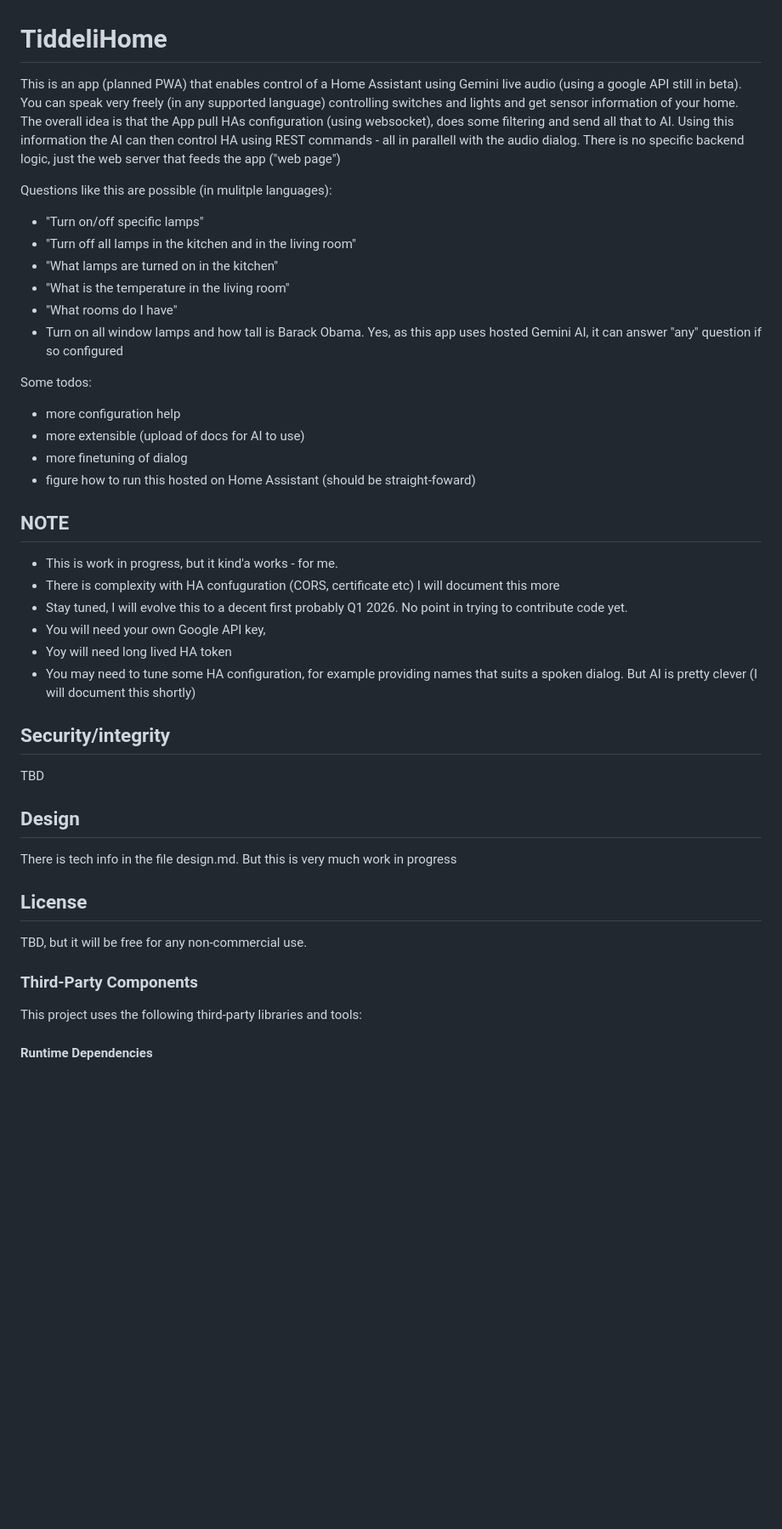
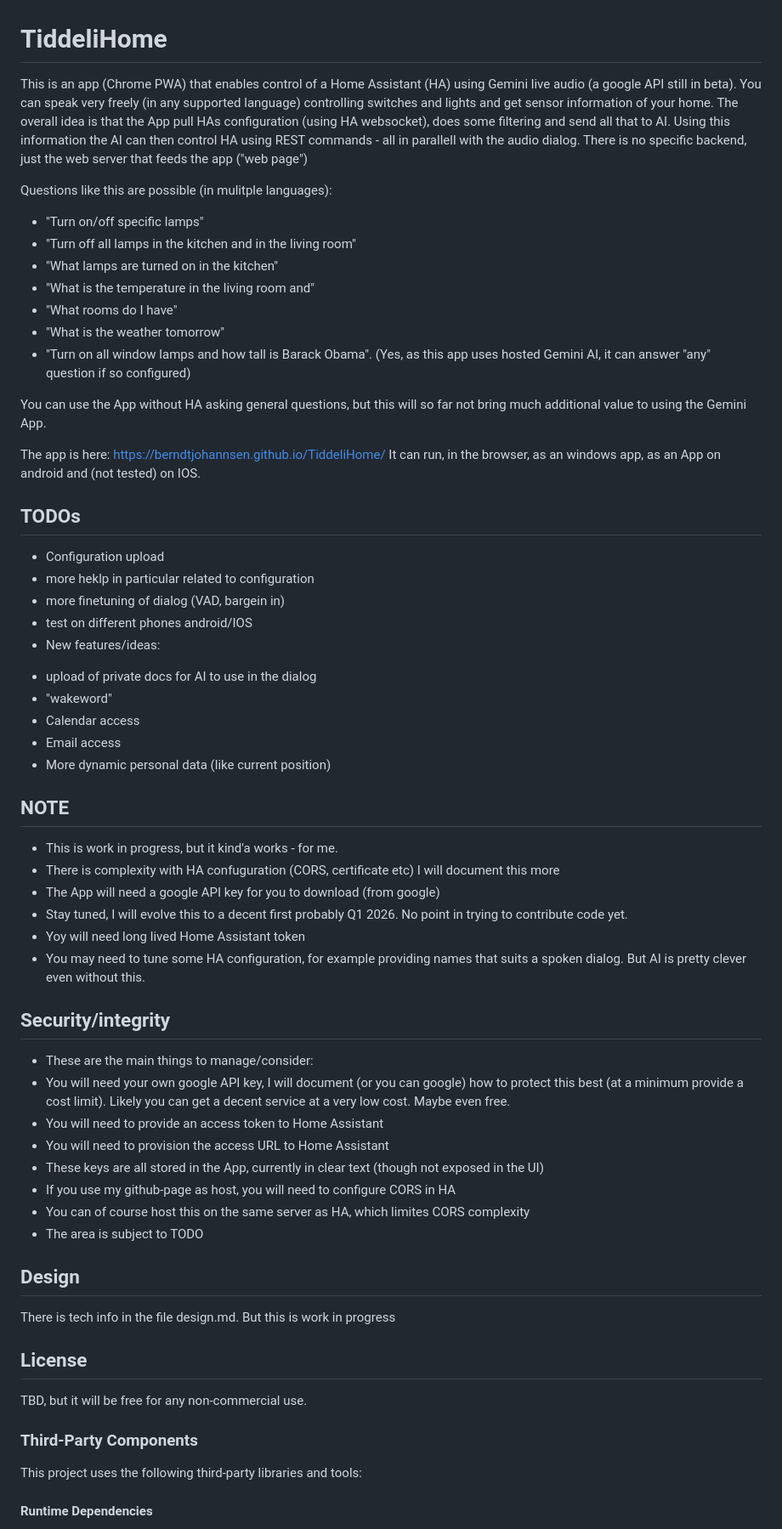
Before and after one commit to berndtjohannsen/TiddeliHome, a Markdown page: README.md, the part around the change. Shown at 85% size. Rendered like a GitHub page; blank space fills up the shorter version.

```diff
--- a/README.md
+++ b/README.md
@@ -1,42 +1,60 @@
 # TiddeliHome
-This is an app (planned PWA) that enables control of a Home Assistant using Gemini live audio (using a google API still in beta). You can speak very freely (in any supported language) controlling switches and lights and get sensor information of your home. The overall idea is that the App pull HAs configuration (using websocket), does some filtering and send all that to AI. Using this information the AI can then control HA using REST commands - all in parallell with the audio dialog. There is no specific backend logic, just the web server that feeds the app ("web page")
+This is an app (Chrome PWA) that enables control of a Home Assistant (HA) using Gemini live audio (a google API still in beta). You can speak very freely (in any supported language) controlling switches and lights and get sensor information of your home. The overall idea is that the App pull HAs configuration (using HA websocket), does some filtering and send all that to AI. Using this information the AI can then control HA using REST commands - all in parallell with the audio dialog. There is no specific backend, just the web server that feeds the app ("web page")
 
 Questions like this are possible (in mulitple languages):
 - "Turn on/off specific lamps"
 - "Turn off all lamps in the kitchen and in the living room"
 - "What lamps are turned on in the kitchen"
-- "What is the temperature in the living room"
+- "What is the temperature in the living room and"
 - "What rooms do I have"
-- Turn on all window lamps and how tall is Barack Obama. Yes, as this app uses hosted Gemini AI, it can answer "any" question if so configured
+- "What is the weather tomorrow"
+- "Turn on all window lamps and how tall is Barack Obama". (Yes, as this app uses hosted Gemini AI, it can answer "any" question if so configured)
+
+You can use the App without HA asking general questions, but this will so far not bring much additional value to using the Gemini App.
+
+The app is here: [https://berndtjohannsen.github.io/TiddeliHome/](https://berndtjohannsen.github.io/TiddeliHome/)
+It can run, in the browser, as an windows app, as an App on android and (not tested) on IOS.
 
 
-Some todos:
-- more configuration help
-- more extensible (upload of docs for AI to use)
-- more finetuning of dialog
-- figure how to run this hosted on Home Assistant (should be straight-foward)
+## TODOs
+- Configuration upload
+- more heklp in particular related to configuration
+- more finetuning of dialog (VAD, bargein in)
+- test on different phones android/IOS
+- New features/ideas:
+* upload of private docs for AI to use in the dialog
+* "wakeword"
+* Calendar access
+* Email access
+* More dynamic personal data (like current position)
+
 
 ## NOTE
 - This is work in progress, but it kind'a works - for me.
 - There is complexity with HA confuguration (CORS, certificate etc) I will document this more
+- The App will need a google API key for you to download (from google)
 - Stay tuned, I will evolve this to a decent first probably Q1 2026. No point in trying to contribute code yet.
-- You will need your own Google API key,
-- Yoy will need long lived HA token
-- You may need to tune some HA configuration, for example providing names that suits a spoken dialog. But AI is pretty clever (I will document this shortly)
+- Yoy will need long lived Home Assistant token
+- You may need to tune some HA configuration, for example providing names that suits a spoken dialog. But AI is pretty clever even without this.
 
 
 ## Security/integrity
-TBD
+- These are the main things to manage/consider:
+- You will need your own google API key, I will document (or you can google) how to protect this best (at a minimum provide a cost limit). Likely you can get a decent service at a very low cost. Maybe even free.
+- You will need to provide an access token to Home Assistant
+- You will need to provision the access URL to Home Assistant
+- These keys are all stored in the App, currently in clear text (though not exposed in the UI)
+- If you use my github-page as host, you will need to configure CORS in HA
+- You can of course host this on the same server as HA, which limites CORS complexity
+- The area is subject to TODO
 
 ## Design
-There is tech info in the file design.md. But this is very much work in progress
+There is tech info in the file design.md. But this is work in progress
 
 ## License
 TBD, but it will be free for any non-commercial use.
 
-
 ### Third-Party Components
-
 This project uses the following third-party libraries and tools:
 
 #### Runtime Dependencies
```
